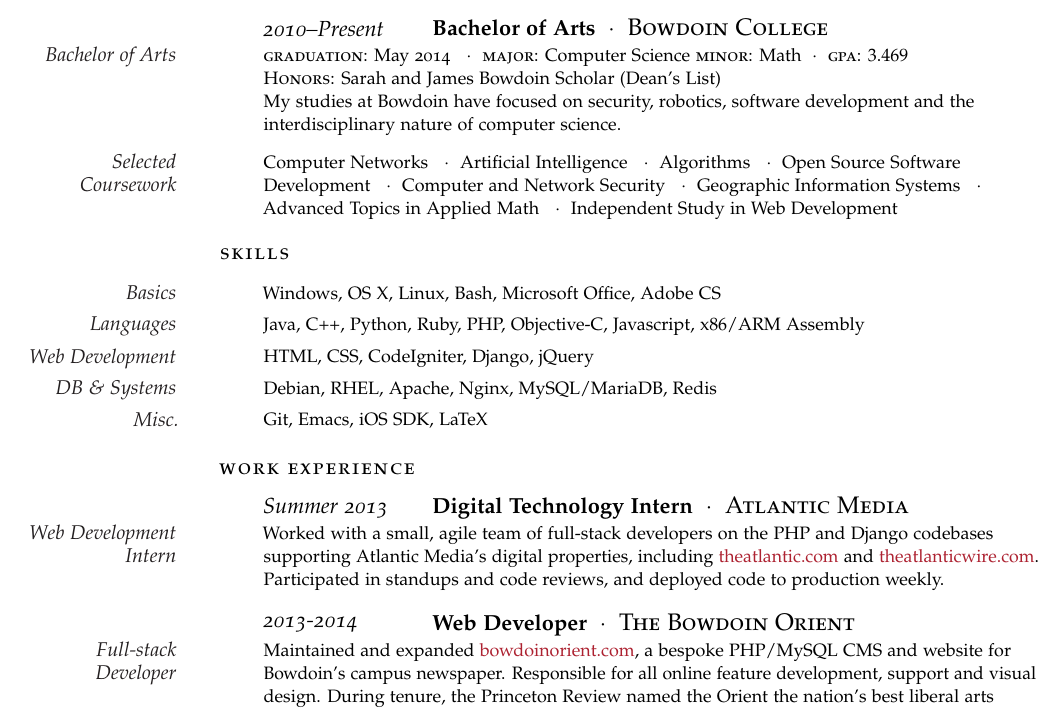
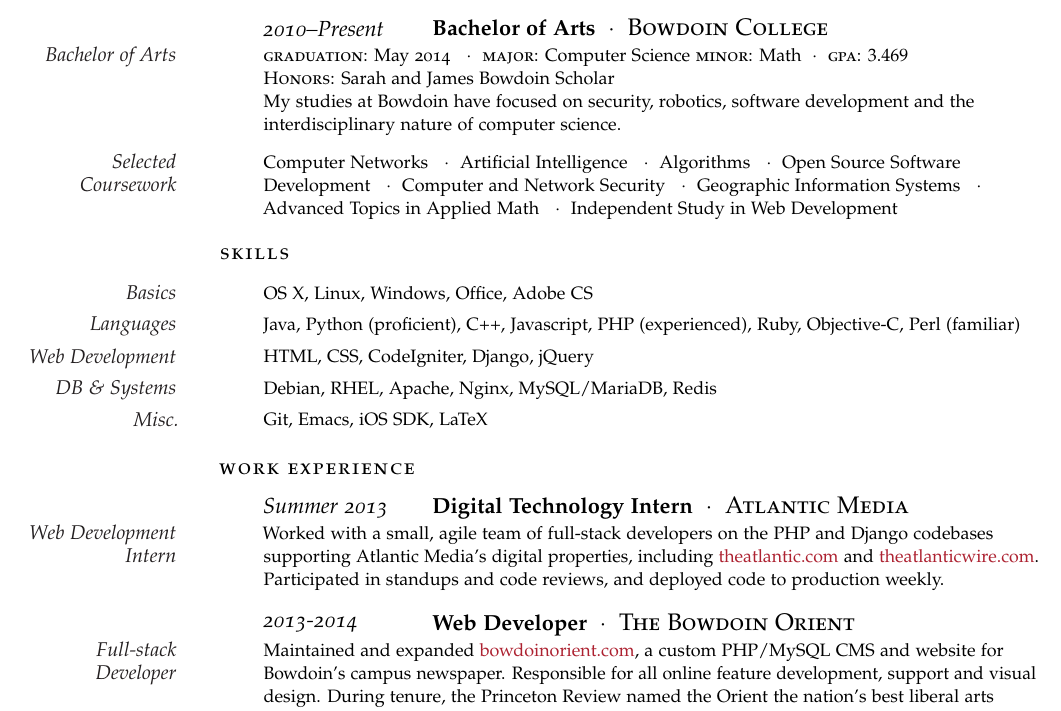
Before and after one commit to bjacobel/resume, a LaTeX CV (resume.tex): part of page 1 of 2, cut so that both start at the same text. Compiled offline with pdfLaTeX.

Commit message:
Programming language experience levels

```diff
--- a/resume.tex
+++ b/resume.tex
@@ -73,7 +73,7 @@
 \NewEntry{2010--Present}{\textbf{Bachelor of Arts}\ \ $\cdotp$\ \  \textsc{\large Bowdoin College}}
 
 \Description{\MarginText{Bachelor of Arts}\textsc{graduation:} May 2014 \ \ $\cdotp$\ \  \textsc{major:} Computer Science \textsc{minor:} Math \ $\cdotp$\ \ \textsc{gpa:} $3.469$ \newline
-\textsc{Honors:} Sarah and James Bowdoin Scholar (Dean's List) \\
+\textsc{Honors:} Sarah and James Bowdoin Scholar \\
 My studies at Bowdoin have focused on security, robotics, software development and the interdisciplinary nature of computer science.}\vspace{-1.5em}
 
 \NewEntry{}{}
@@ -87,9 +87,9 @@
 
 \spacedlowsmallcaps{Skills}\vspace{.75em}
 
-\Description{\MarginText{Basics}Windows, OS X, Linux, Bash, Microsoft Office, Adobe CS}\vspace{-0.35em}
+\Description{\MarginText{Basics}OS X, Linux, Windows, Office, Adobe CS}\vspace{-0.35em}
 
-\Description{\MarginText{Languages}Java, C++, Python, Ruby, PHP, Objective-C, Javascript, x86/ARM Assembly}\vspace{-0.35em}
+\Description{\MarginText{Languages}Java, Python (proficient), C++, Javascript, PHP (experienced), Ruby, Objective-C, Perl (familiar)}\vspace{-0.35em}
 
 \Description{\MarginText{Web Development}HTML, CSS, CodeIgniter, Django, jQuery}\vspace{-0.35em}
 
@@ -113,7 +113,7 @@
 
 \NewEntry{2013-2014}{\textbf{Web Developer}\ \ $\cdotp$\ \  \textsc{\large The Bowdoin Orient}}
 
-\Description{\MarginText{Full-stack Developer}Maintained and expanded  {\href{http://bowdoinorient.com}{bowdoinorient.com}}, a bespoke PHP/MySQL CMS and website for Bowdoin's campus newspaper. Responsible for all online feature development, support and visual design. During tenure, the Princeton Review named the Orient the nation's best liberal arts college newspaper.}
+\Description{\MarginText{Full-stack Developer}Maintained and expanded  {\href{http://bowdoinorient.com}{bowdoinorient.com}}, a custom PHP/MySQL CMS and website for Bowdoin's campus newspaper. Responsible for all online feature development, support and visual design. During tenure, the Princeton Review named the Orient the nation's best liberal arts college newspaper.}
 
 %-----------------------------------------------
 
```
Also changed, not shown: 2 other files.
